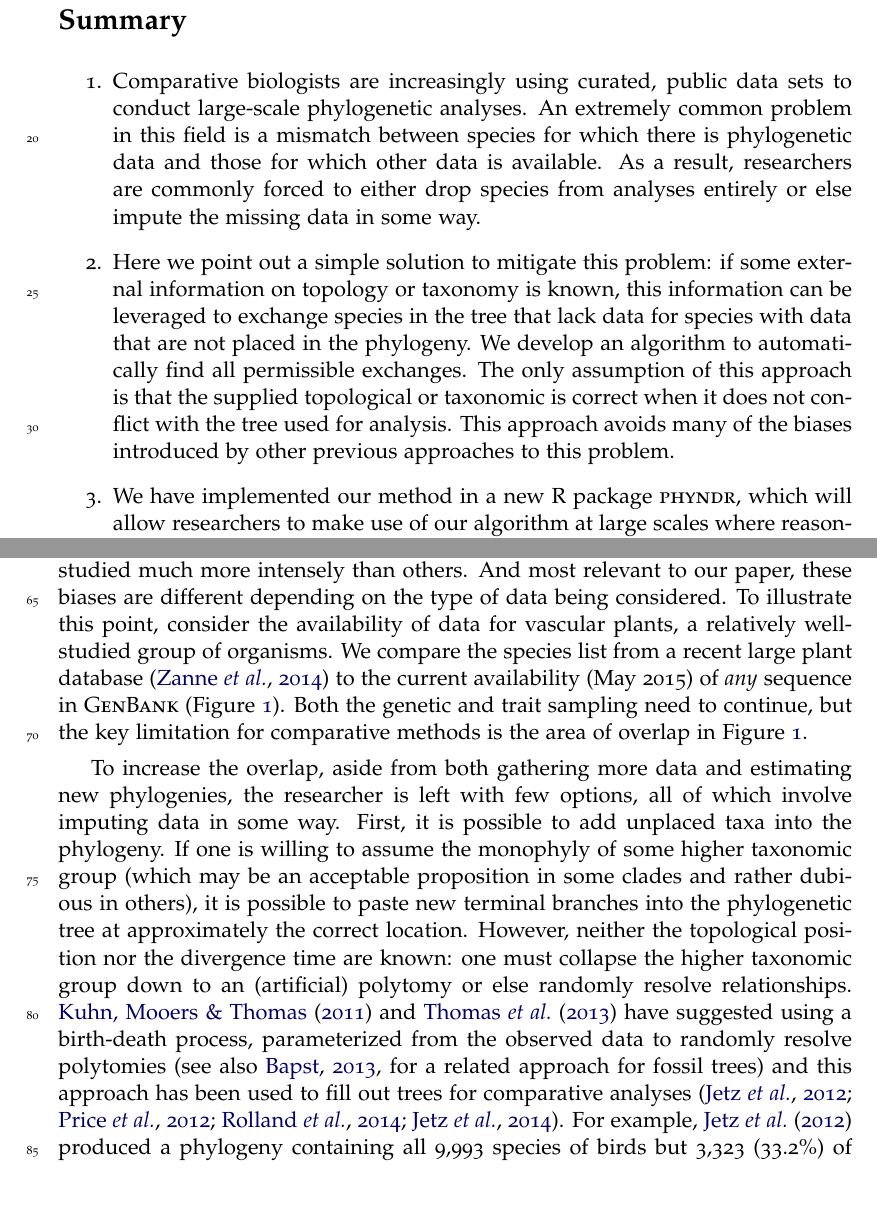
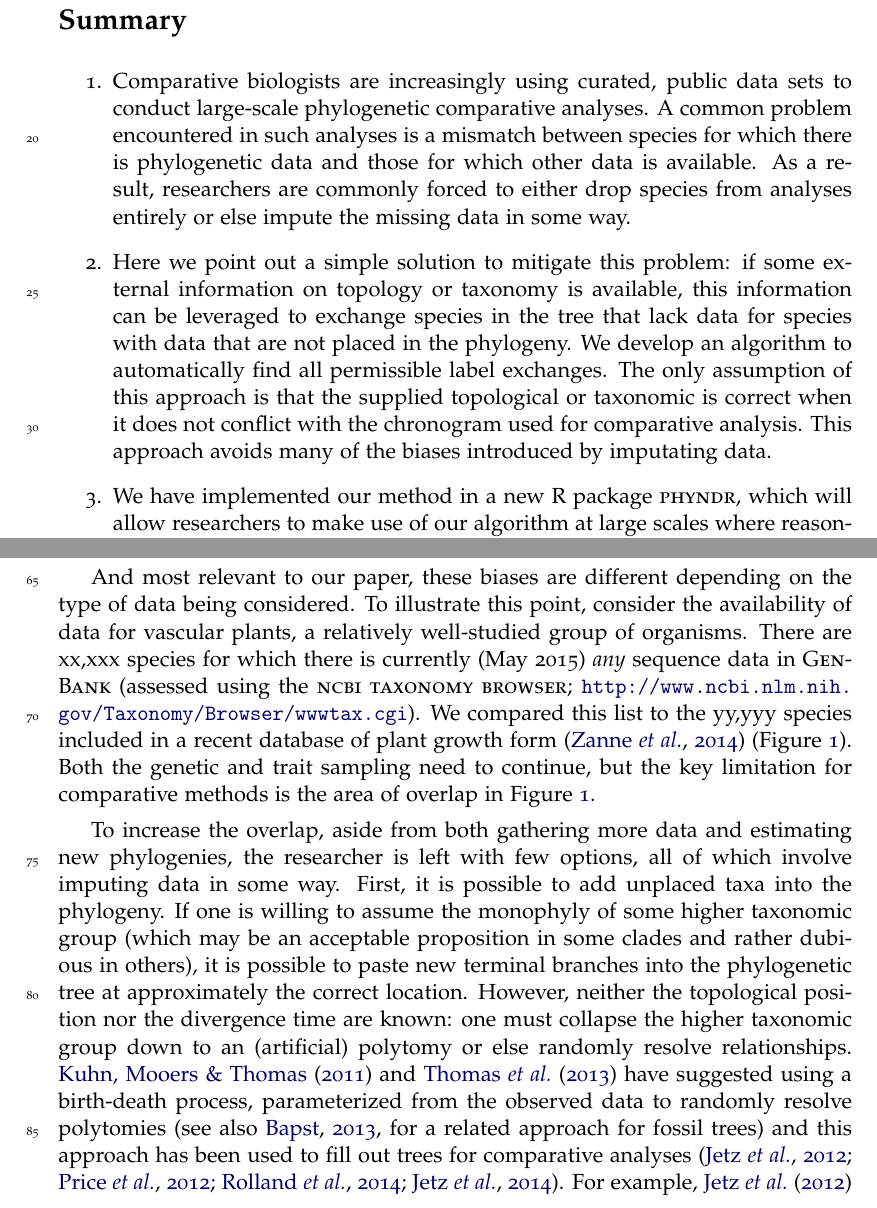
Before and after one commit to traitecoevo/phyndr-ms, a LaTeX document (ms/phyndr-ms.tex): two parts of pages 2 and 3 of 18, joined at a grey line, cut so that both start at the same text. Compiled offline with pdfLaTeX.

Commit message:
cleaned up paragraph on genbank

```diff
--- a/ms/phyndr-ms.tex
+++ b/ms/phyndr-ms.tex
@@ -17,7 +17,7 @@
 \renewcommand{\@biblabel}[1]{\quad#1.}
 \makeatother
 
-\title{phyndr: a simple approach for maximizing the intersection of phylogenetic and comparative data}
+\title{\textsc{phyndr}: a simple approach for maximizing the intersection of phylogenetic and comparative data}
 \author{
 Matthew W. Pennell$^{1,\dag,*}$, Richard G. FitzJohn$^{2,\dag}$, and William K. Cornwell$^{3,\dag}$
 }
@@ -46,9 +46,9 @@ $^{*}$ Email for correspondence: \texttt{mwpennell@gmail.com}\\
 \singlespacing
 \section{Summary}
 \begin{enumerate}
-\item Comparative biologists are increasingly using curated, public data sets to conduct large-scale phylogenetic analyses. An extremely common problem in this field is a mismatch between species for which there is phylogenetic data and those for which other data is available. As a result, researchers are commonly forced to either drop species from analyses entirely or else impute the missing data in some way.
+\item Comparative biologists are increasingly using curated, public data sets to conduct large-scale phylogenetic comparative analyses. A common problem encountered in such analyses is a mismatch between species for which there is phylogenetic data and those for which other data is available. As a result, researchers are commonly forced to either drop species from analyses entirely or else impute the missing data in some way.
 
-\item Here we point out a simple solution to mitigate this problem: if some external information on topology or taxonomy is known, this information can be leveraged to exchange species in the tree that lack data for species with data that are not placed in the phylogeny. We develop an algorithm to automatically find all permissible exchanges.  The only assumption of this approach is that the supplied topological or taxonomic is correct when it does not conflict with the tree used for analysis. This approach avoids many of the biases introduced by other previous approaches to this problem.
+\item Here we point out a simple solution to mitigate this problem: if some external information on topology or taxonomy is available, this information can be leveraged to exchange species in the tree that lack data for species with data that are not placed in the phylogeny. We develop an algorithm to automatically find all permissible label exchanges.  The only assumption of this approach is that the supplied topological or taxonomic is correct when it does not conflict with the chronogram used for comparative analysis. This approach avoids many of the biases introduced by imputating data.
 
 \item We have implemented our method in a new R package \textsc{phyndr}, which will allow researchers to make use of our algorithm at large scales where reasoning through and computing all permissible label exchanges becomes difficult.
 
@@ -64,7 +64,9 @@ $^{*}$ Email for correspondence: \texttt{mwpennell@gmail.com}\\
 \section{Introduction}
 Researchers often seek to combine data on evolutionary relatedness derived from genetic data with some other type of species-level data; this could be data on the species' distribution, demography, species-interactions, physiology, morphology or something else. Once the relatedness data is matched to the trait data, this allows for a range of different comparative methods. However, researchers commonly encounter a very simple problem: some species have sufficient genetic data to build a phylogeny but have not been measured for traits of interest; others have been measured for the trait, yet are not placed within the phylogeny.
 
-This problem has become increasingly pertinent: as the scale of phylogenetic comparative analyses expands---and fields outside of systematics find creative uses for phylogenetic data---researchers are increasingly relying on previously published phylogenetic resources, in the form of sequence data and/or phylogenies, and trait data sets. There has been a recent push to assemble, curate, and open up large collections of data (analogous to \textsc{GenBank}) for this very purpose: \textsc{TreeBASE} \citep{treebase} and \textsc{Open Tree of Life} \citep{OpenTree} for phylogenetic and \textsc{Encyclopedia of Life} \citep{eol}, \textsc{try} \citep{try}, \textsc{gbif}, and \textsc{compadre} \citep{salguero2015}, among many others, for comparative data.  The availability of genetic data is growing but is far from complete \citep{hinchliff2014}, as is the case for traits. Both of these represent biased samples of life's diversity---some groups of life and groups of traits have been studied much more intensely than others.  And most relevant to our paper, these biases are different depending on the type of data being considered. To illustrate this point, consider the availability of data for vascular plants, a relatively well-studied group of organisms. We compare the species list from a recent large plant database \citep{Zanne} to the current availability (May 2015) of \emph{any} sequence in \textsc{GenBank} (Figure \ref{fig:venn}).  Both the genetic and trait sampling need to continue, but the key limitation for comparative methods is the area of overlap in Figure \ref{fig:venn}.
+This problem has become increasingly pertinent: as the scale of phylogenetic comparative analyses expands---and fields outside of systematics find creative uses for phylogenetic data---researchers are increasingly relying on previously published phylogenetic resources, in the form of sequence data and/or phylogenies, and trait data sets. There has been a recent push to assemble, curate, and open up large collections of data (analogous to \textsc{GenBank}) for this very purpose: \textsc{TreeBASE} \citep{treebase} and \textsc{Open Tree of Life} \citep{OpenTree} for phylogenetic and \textsc{Encyclopedia of Life} \citep{eol}, \textsc{try} \citep{try}, \textsc{gbif}, and \textsc{compadre} \citep{salguero2015}, among many others, for comparative data.  The availability of genetic data is growing but is far from complete \citep{hinchliff2014}, as is the case for traits. Both of these represent biased samples of life's diversity---some groups of life and groups of traits have been studied much more intensely than others.
+
+And most relevant to our paper, these biases are different depending on the type of data being considered. To illustrate this point, consider the availability of data for vascular plants, a relatively well-studied group of organisms. There are xx,xxx species for which there is currently (May 2015) \emph{any} sequence data in \textsc{GenBank} (assessed using the \textsc{ncbi taxonomy browser}; \url{http://www.ncbi.nlm.nih.gov/Taxonomy/Browser/wwwtax.cgi}). We compared this list to the yy,yyy species included in a recent database of plant growth form \citep{Zanne} (Figure \ref{fig:venn}). Both the genetic and trait sampling need to continue, but the key limitation for comparative methods is the area of overlap in Figure \ref{fig:venn}.
 
 To increase the overlap, aside from both gathering more data and estimating new phylogenies, the researcher is left with few options, all of which involve imputing data in some way. First, it is possible to add unplaced taxa into the phylogeny. If one is willing to assume the monophyly of some higher taxonomic group (which may be an acceptable proposition in some clades and rather dubious in others), it is possible to paste new terminal branches into the phylogenetic tree at approximately the correct location. However, neither the topological position nor the divergence time are known: one must collapse the higher taxonomic group down to an (artificial) polytomy or else randomly resolve relationships. \citet{Kuhn2011} and \citet{ThomasPastis} have suggested using a birth-death process, parameterized from the observed data to randomly resolve polytomies \citep[see also][for a related approach for fossil trees]{Bapst2013} and this approach has been used to fill out trees for comparative analyses \citep{Jetz2012, Price2012, Rolland2014, Jetz2014}. For example, \citet{Jetz2012} produced a phylogeny containing all 9,993 species of birds but 3,323 (33.2\%) of these lacked genetic data and were added in according to a constant rate birth-death process.
 
```
